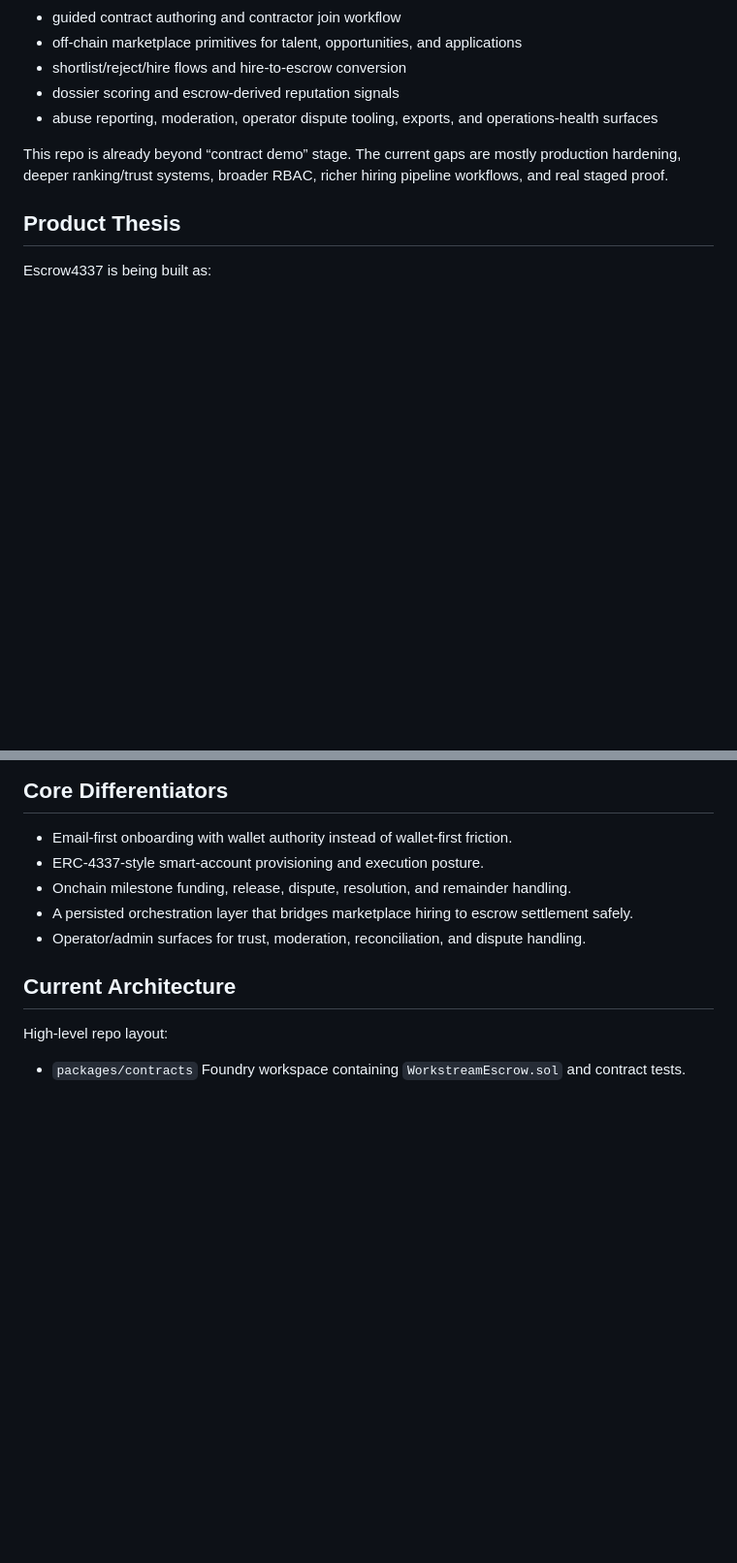
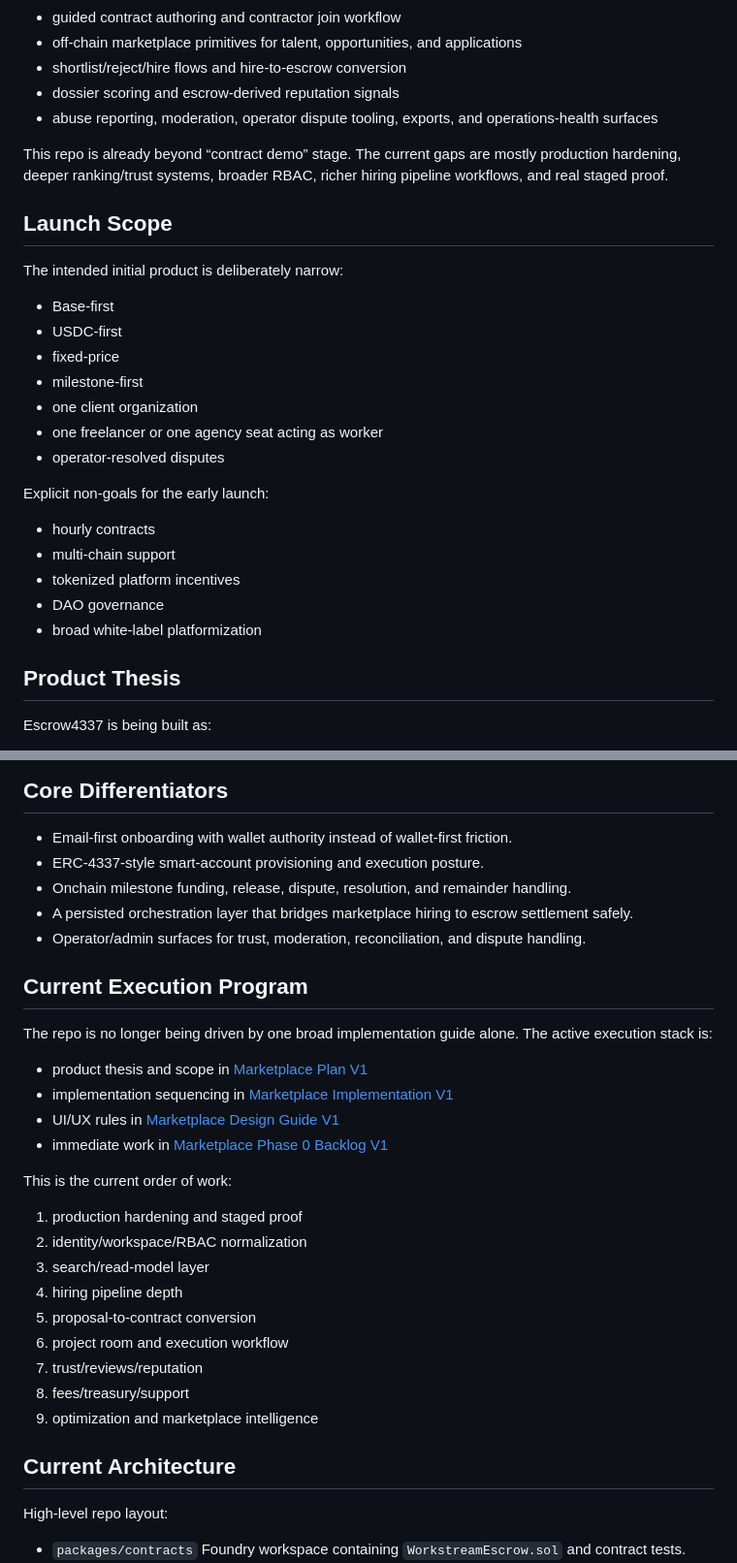
Before and after one commit to waqasraza123/escrow-4337, a Markdown page: readme.md, 2 parts joined by grey strips. Shown at 97% size. Drawn GitHub-style; blank space fills up the shorter version.

Commit message:
Refine README marketplace framing

```diff
--- a/readme.md
+++ b/readme.md
@@ -46,6 +59,26 @@ The strongest implemented slices today are:
 - abuse reporting, moderation, operator dispute tooling, exports, and operations-health surfaces
 
 This repo is already beyond “contract demo” stage. The current gaps are mostly production hardening, deeper ranking/trust systems, broader RBAC, richer hiring pipeline workflows, and real staged proof.
+
+## Launch Scope
+
+The intended initial product is deliberately narrow:
+
+- Base-first
+- USDC-first
+- fixed-price
+- milestone-first
+- one client organization
+- one freelancer or one agency seat acting as worker
+- operator-resolved disputes
+
+Explicit non-goals for the early launch:
+
+- hourly contracts
+- multi-chain support
+- tokenized platform incentives
+- DAO governance
+- broad white-label platformization
 
 ## Product Thesis
 
@@ -73,6 +106,27 @@ The narrow launch scope is intentional:
 - Onchain milestone funding, release, dispute, resolution, and remainder handling.
 - A persisted orchestration layer that bridges marketplace hiring to escrow settlement safely.
 - Operator/admin surfaces for trust, moderation, reconciliation, and dispute handling.
+
+## Current Execution Program
+
+The repo is no longer being driven by one broad implementation guide alone. The active execution stack is:
+
+- product thesis and scope in [Marketplace Plan V1](./docs/MARKETPLACE_PLAN_V1.md)
+- implementation sequencing in [Marketplace Implementation V1](./docs/MARKETPLACE_IMPLEMENTATION_V1.md)
+- UI/UX rules in [Marketplace Design Guide V1](./docs/MARKETPLACE_DESIGN_GUIDE_V1.md)
+- immediate work in [Marketplace Phase 0 Backlog V1](./docs/MARKETPLACE_PHASE_0_BACKLOG_V1.md)
+
+This is the current order of work:
+
+1. production hardening and staged proof
+2. identity/workspace/RBAC normalization
+3. search/read-model layer
+4. hiring pipeline depth
+5. proposal-to-contract conversion
+6. project room and execution workflow
+7. trust/reviews/reputation
+8. fees/treasury/support
+9. optimization and marketplace intelligence
 
 ## Current Architecture
 
```
Also changed, not shown: other parts of readme.md (+21 -0 lines), docs/_local/current-session.md (+15 -1 lines).
